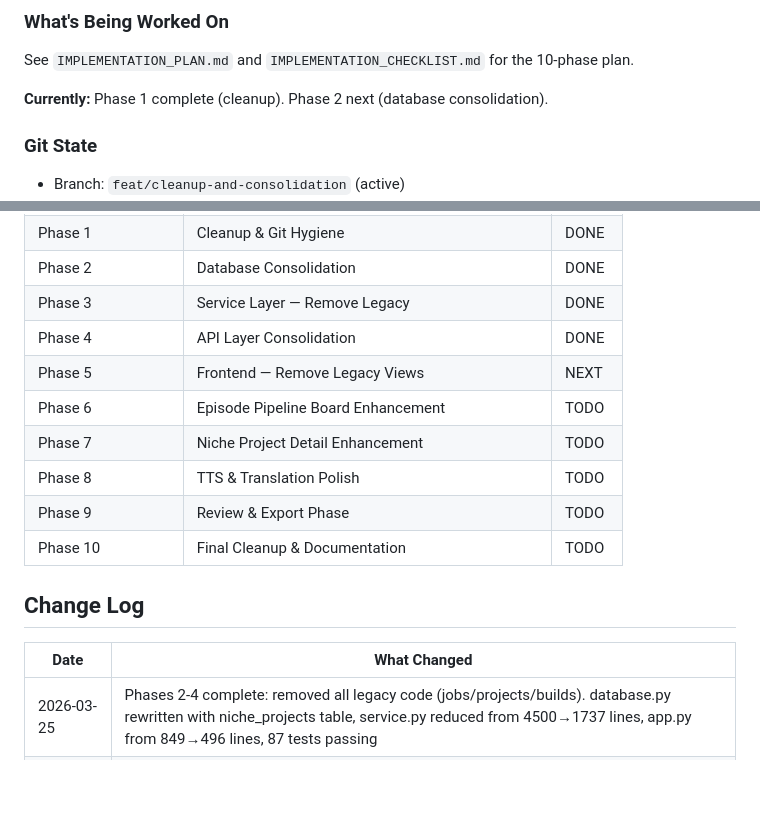
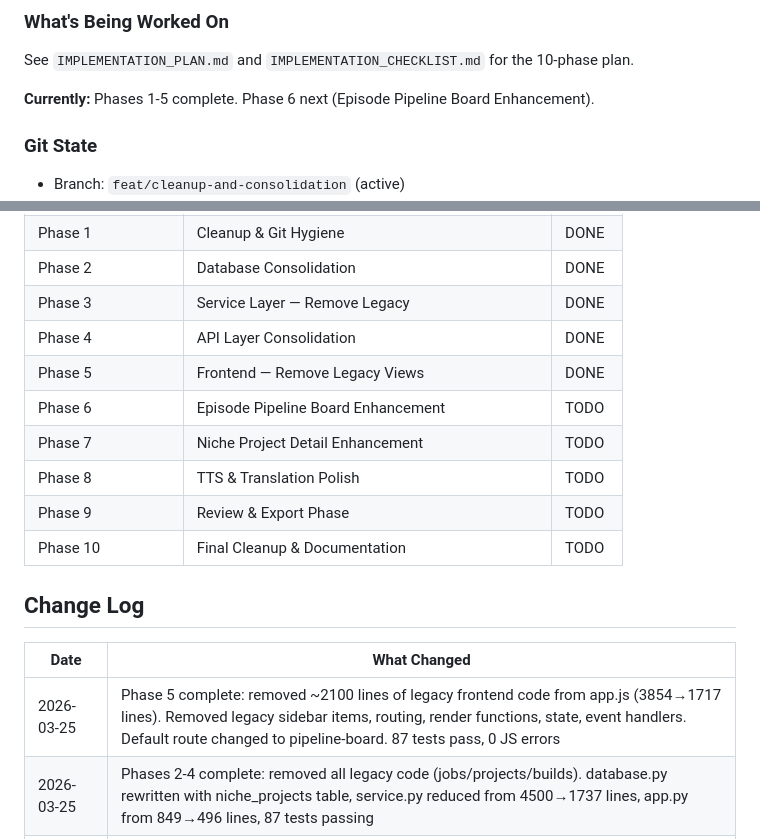
Before and after one commit to alesalesmota/tool-1-srt-timeline-json-prompt-list, a Markdown page: PROJECT_REGISTRY.md, 2 parts joined by grey strips. Drawn GitHub-style; blank space fills up the shorter version.

Commit message:
docs: Mark Phase 5 (Frontend — Remove Legacy Views) as complete in the project registry and implementation checklist, detailing legacy frontend code removal.

```diff
--- a/PROJECT_REGISTRY.md
+++ b/PROJECT_REGISTRY.md
@@ -43,7 +43,7 @@ Tool 1 is the **multilingual planning and pre-generation engine** of the Creator
 ### What's Being Worked On
 See `IMPLEMENTATION_PLAN.md` and `IMPLEMENTATION_CHECKLIST.md` for the 10-phase plan.
 
-**Currently:** Phase 1 complete (cleanup). Phase 2 next (database consolidation).
+**Currently:** Phases 1-5 complete. Phase 6 next (Episode Pipeline Board Enhancement).
 
 ### Git State
 - Branch: `feat/cleanup-and-consolidation` (active)
@@ -81,7 +81,7 @@ See `IMPLEMENTATION_PLAN.md` and `IMPLEMENTATION_CHECKLIST.md` for the 10-phase
 | Phase 2 | Database Consolidation | DONE |
 | Phase 3 | Service Layer — Remove Legacy | DONE |
 | Phase 4 | API Layer Consolidation | DONE |
-| Phase 5 | Frontend — Remove Legacy Views | NEXT |
+| Phase 5 | Frontend — Remove Legacy Views | DONE |
 | Phase 6 | Episode Pipeline Board Enhancement | TODO |
 | Phase 7 | Niche Project Detail Enhancement | TODO |
 | Phase 8 | TTS & Translation Polish | TODO |
@@ -92,6 +92,7 @@ See `IMPLEMENTATION_PLAN.md` and `IMPLEMENTATION_CHECKLIST.md` for the 10-phase
 
 | Date | What Changed |
 |------|-------------|
+| 2026-03-25 | Phase 5 complete: removed ~2100 lines of legacy frontend code from app.js (3854→1717 lines). Removed legacy sidebar items, routing, render functions, state, event handlers. Default route changed to pipeline-board. 87 tests pass, 0 JS errors |
 | 2026-03-25 | Phases 2-4 complete: removed all legacy code (jobs/projects/builds). database.py rewritten with niche_projects table, service.py reduced from 4500→1737 lines, app.py from 849→496 lines, 87 tests passing |
 | 2026-03-25 | Phase 1 complete: deleted 4 standalone tools, archived outdated docs, committed all uncommitted code, 119 tests passing |
 | 2026-03-25 | Reconstructed 10-phase implementation plan (saved to IMPLEMENTATION_PLAN.md) |
```
Also changed, not shown: IMPLEMENTATION_CHECKLIST.md (+6 -6 lines).
